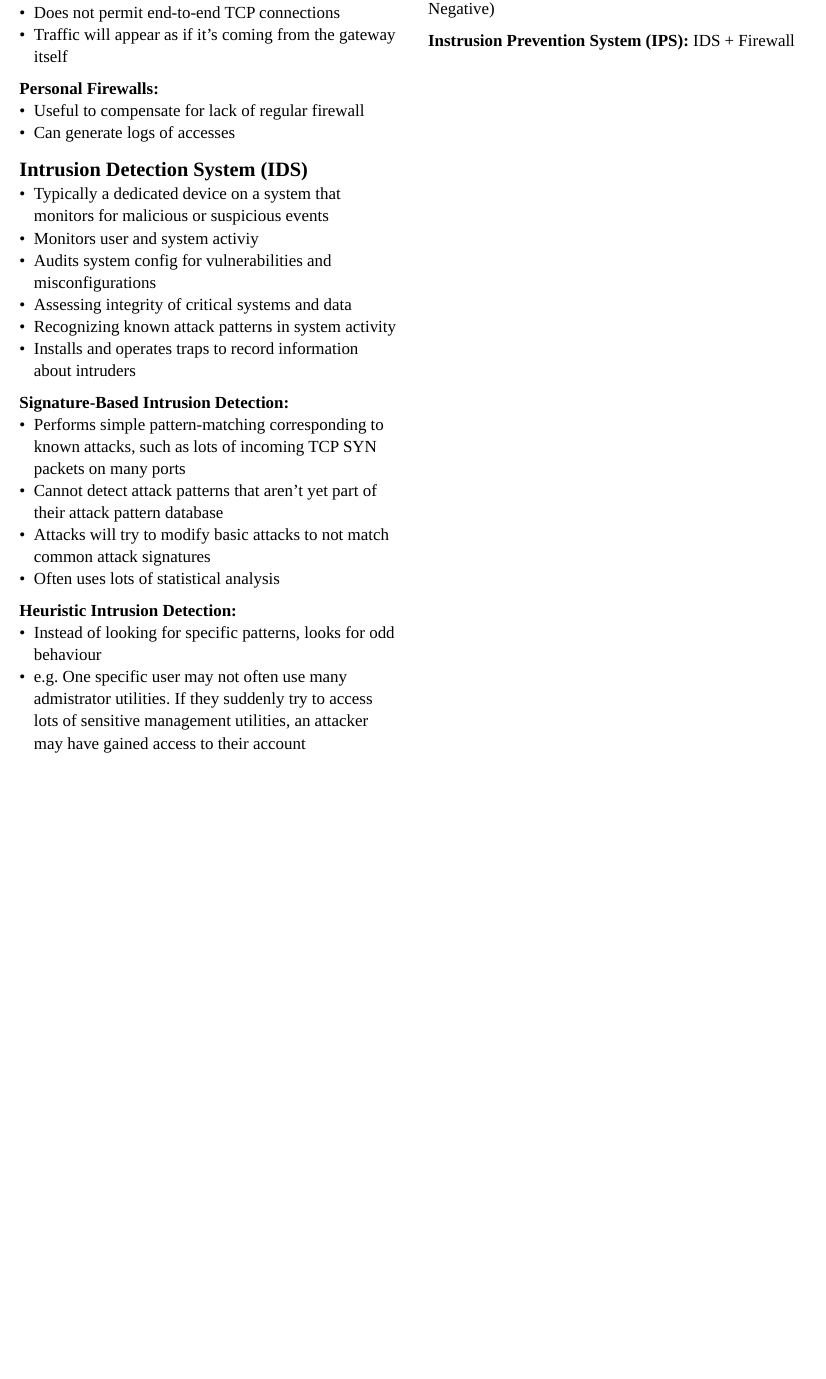
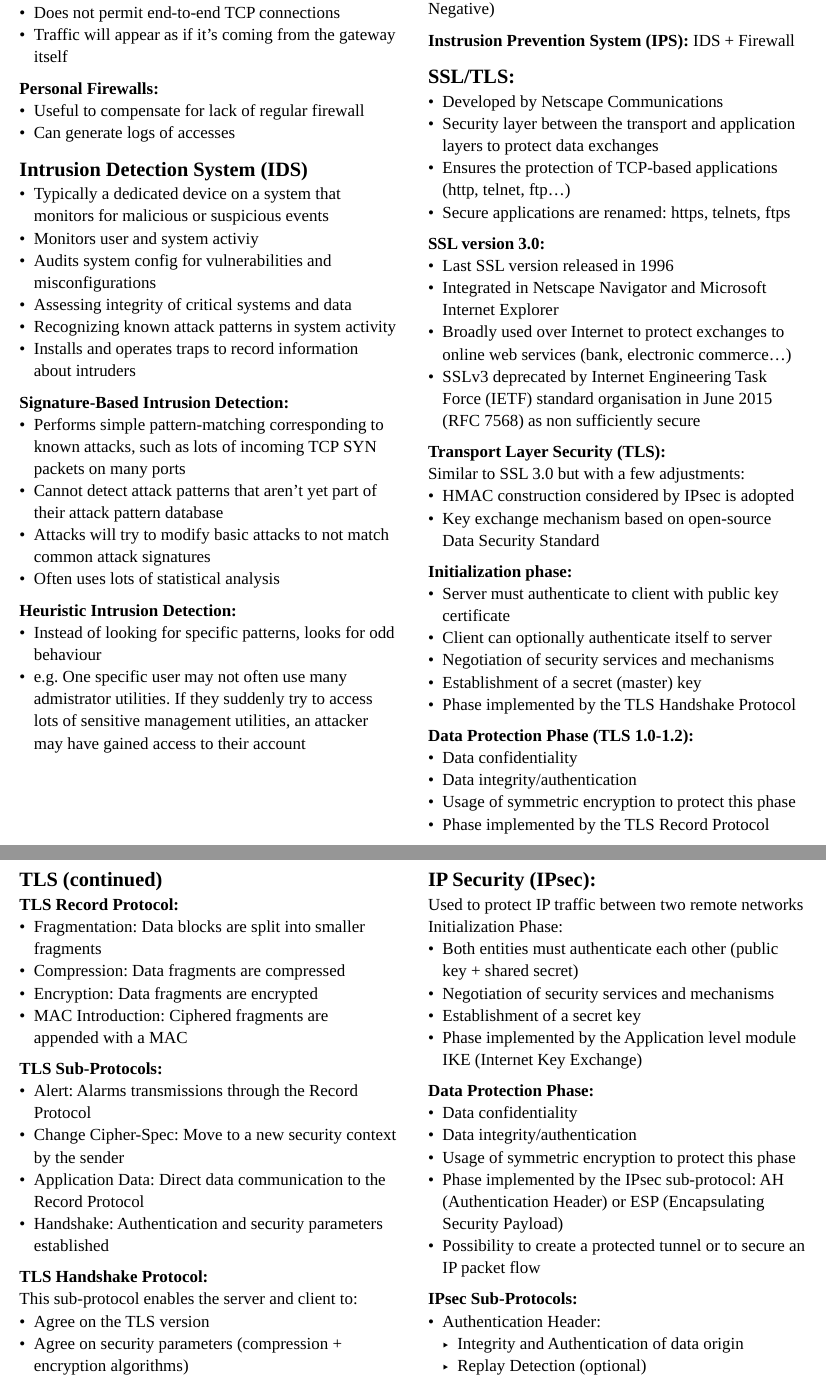
Before and after one commit to Foxinatel/COMS20012-Notes, a Typst document (csb.typ): part of page 5 of 5 before the commit and two parts of pages 5 and 6 of 6 after it, the two joined at a grey line, cut so that both start at the same text, the shorter picture padded with empty space. Compiled offline with Typst 0.15.

Commit message:
add lecture 5 notes

```diff
--- a/csb.typ
+++ b/csb.typ
@@ -411,3 +411,54 @@ Used to manipulate operations on databases, with the eventual goal of complete c
 (TP = True Positive, FN = False Negative, FP = False Negative)
 
 *Instrusion Prevention System (IPS):* IDS + Firewall
+
+== SSL/TLS:
+- Developed by Netscape Communications
+- Security layer between the transport and application layers to protect data exchanges
+- Ensures the protection of TCP-based applications (http, telnet, ftp…)
+- Secure applications are renamed: https, telnets, ftps
+
+*SSL version 3.0:*
+- Last SSL version released in 1996
+- Integrated in Netscape Navigator and Microsoft Internet Explorer
+- Broadly used over Internet to protect exchanges to online web services (bank, electronic commerce…)
+- SSLv3 deprecated by Internet Engineering Task Force (IETF) standard organisation in June 2015 (RFC 7568)  as non sufficiently secure
+
+*Transport Layer Security (TLS):* \
+Similar to SSL 3.0 but with a few adjustments:
+- HMAC construction considered by IPsec is adopted
+- Key exchange mechanism based on open-source Data Security Standard
+
+*Initialization phase:*
+- Server must authenticate to client with public key certificate
+- Client can optionally authenticate itself to server
+- Negotiation of security services and mechanisms
+- Establishment of a secret (master) key
+- Phase implemented by the TLS Handshake Protocol
+
+*Data Protection Phase (TLS 1.0-1.2):*
+- Data confidentiality
+- Data integrity/authentication
+- Usage of symmetric encryption to protect this phase
+- Phase implemented by the TLS Record Protocol
+
+#colbreak()
+
+== TLS (continued)
+*TLS Record Protocol:*
+- Fragmentation:    Data blocks are split into smaller fragments
+- Compression:      Data fragments are compressed
+- Encryption:       Data fragments are encrypted
+- MAC Introduction: Ciphered fragments are appended with a MAC
+
+*TLS Sub-Protocols:*
+- Alert: Alarms transmissions through the Record Protocol
+- Change Cipher-Spec: Move to a new security context by the sender
+- Application Data: Direct data communication to the Record Protocol
+- Handshake: Authentication and security parameters established
+
+*TLS Handshake Protocol:* \
+This sub-protocol enables the server and client to:
+- Agree on the TLS version
+- Agree on security parameters (compression + encryption algorithms)
+- Authenticate each other
@@ -413,0 +486,32 @@ Used to manipulate operations on databases, with the eventual goal of complete c
+- SHA-256
+
+#colbreak()
+
+== IP Security (IPsec):
+Used to protect IP traffic between two remote networks
+Initialization Phase:
+- Both entities must authenticate each other (public key + shared secret)
+- Negotiation of security services and mechanisms
+- Establishment of a secret key
+- Phase implemented by the Application level module IKE (Internet Key Exchange)
+*Data Protection Phase:*
+- Data confidentiality
+- Data integrity/authentication
+- Usage of symmetric encryption to protect this phase
+- Phase implemented by the IPsec sub-protocol: AH (Authentication Header) or ESP (Encapsulating Security Payload)
+- Possibility to create a protected tunnel or to secure an IP packet flow
+
+*IPsec Sub-Protocols:*
+- Authentication Header:
+  - Integrity and Authentication of data origin
+  - Replay Detection (optional)
+  - Protection over the packet content and part of the header
+  - Protocol number: 51
+- Encapsulating Security Payload:
+  - Data Confidentiality (optional)
+  - Integrity and Authentication of data origin
+  - Replay Detection (optional)
+  - Protection over packet content only
+
+*IPsec protection modes:*
+#definitions(
```
Also changed, not shown: csb.typ (33 more changed lines).
